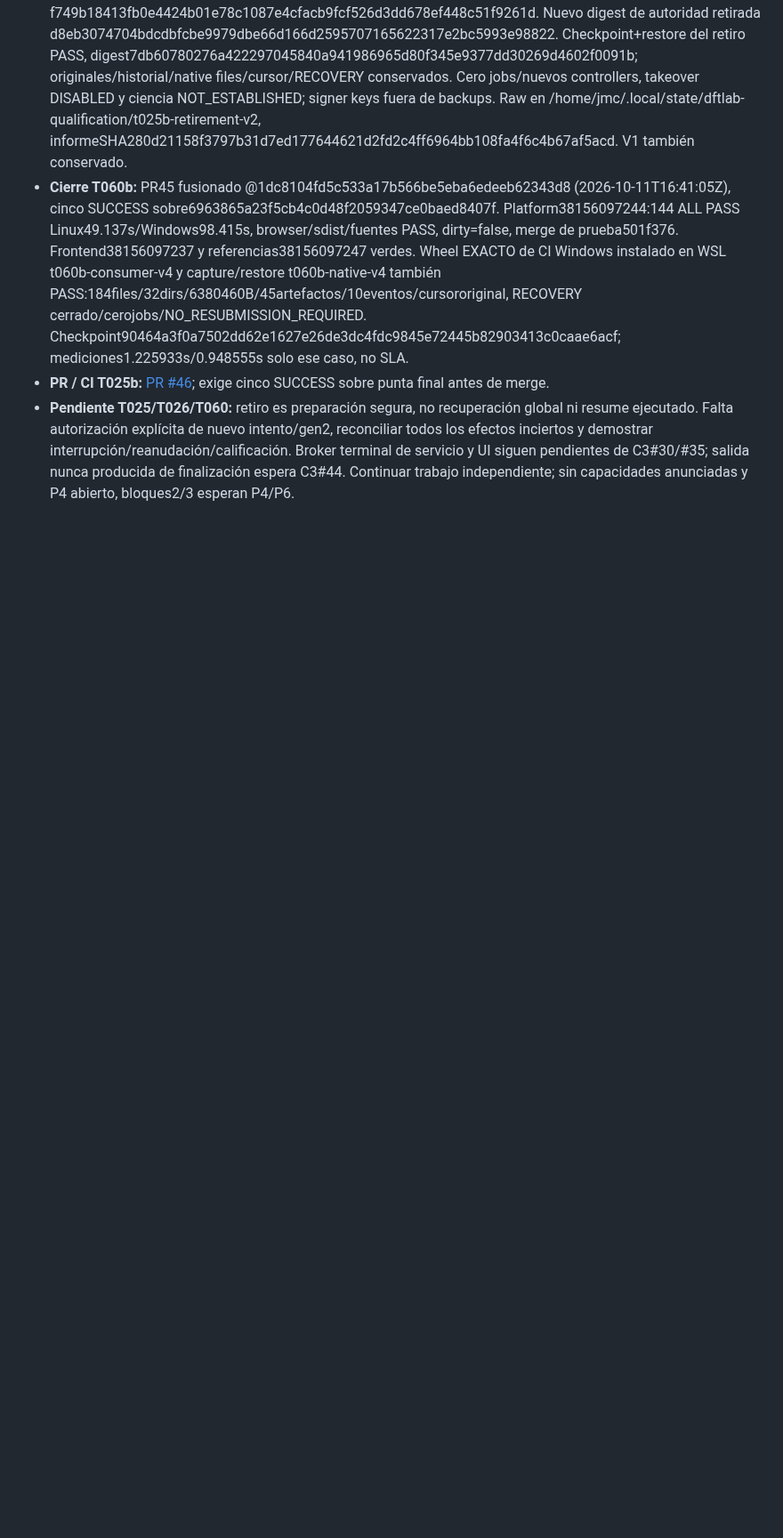
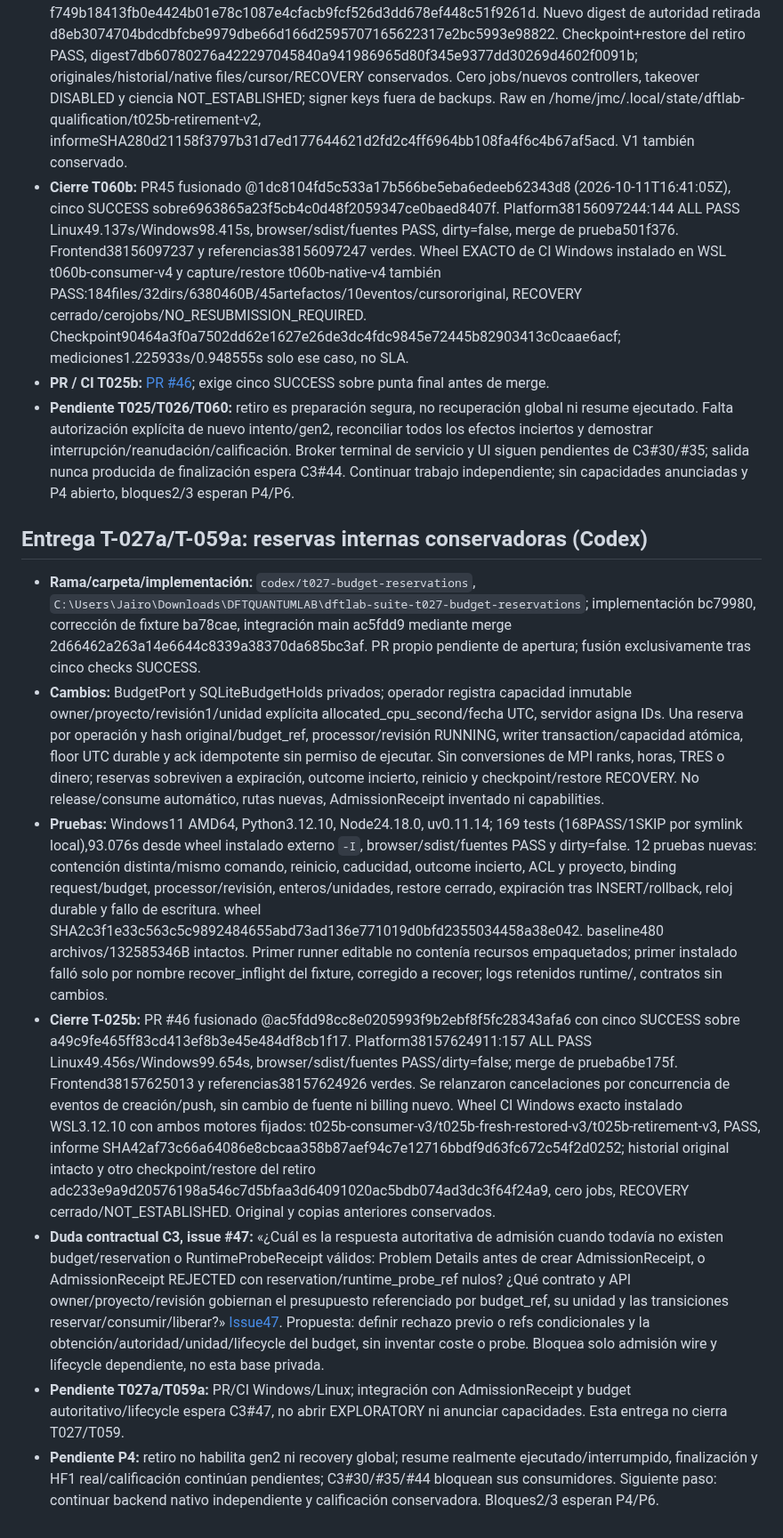
Before and after one commit to Jairomcarmona/dftlab-suite, a Markdown page: docs/reviews/TRASPASO.md, the part around the change. Shown at 89% size. Rendered like a GitHub page; blank space fills up the shorter version.

Commit message:
Record scoped budget foundation and authority retirement closure

```diff
--- a/docs/reviews/TRASPASO.md
+++ b/docs/reviews/TRASPASO.md
@@ -421,3 +421,13 @@ Los 15 cambios del inventario C2 quedan trazados por grupos coherentes. Los PR u
 - **Cierre T060b:** PR45 fusionado @1dc8104fd5c533a17b566be5eba6edeeb62343d8 (2026-10-11T16:41:05Z), cinco SUCCESS sobre6963865a23f5cb4c0d48f2059347ce0baed8407f. Platform38156097244:144 ALL PASS Linux49.137s/Windows98.415s, browser/sdist/fuentes PASS, dirty=false, merge de prueba501f376. Frontend38156097237 y referencias38156097247 verdes. Wheel EXACTO de CI Windows instalado en WSL t060b-consumer-v4 y capture/restore t060b-native-v4 también PASS:184files/32dirs/6380460B/45artefactos/10eventos/cursororiginal, RECOVERY cerrado/cerojobs/NO_RESUBMISSION_REQUIRED. Checkpoint90464a3f0a7502dd62e1627e26de3dc4fdc9845e72445b82903413c0caae6acf; mediciones1.225933s/0.948555s solo ese caso, no SLA.
 - **PR / CI T025b:** [PR #46](https://github.com/Jairomcarmona/dftlab-suite/pull/46); exige cinco SUCCESS sobre punta final antes de merge.
 - **Pendiente T025/T026/T060:** retiro es preparación segura, no recuperación global ni resume ejecutado. Falta autorización explícita de nuevo intento/gen2, reconciliar todos los efectos inciertos y demostrar interrupción/reanudación/calificación. Broker terminal de servicio y UI siguen pendientes de C3#30/#35; salida nunca producida de finalización espera C3#44. Continuar trabajo independiente; sin capacidades anunciadas y P4 abierto, bloques2/3 esperan P4/P6.
+
+## Entrega T-027a/T-059a: reservas internas conservadoras (Codex)
+
+- **Rama/carpeta/implementación:** `codex/t027-budget-reservations`, `C:\Users\Jairo\Downloads\DFTQUANTUMLAB\dftlab-suite-t027-budget-reservations`; implementación bc79980, corrección de fixture ba78cae, integración main ac5fdd9 mediante merge 2d66462a263a14e6644c8339a38370da685bc3af. PR propio pendiente de apertura; fusión exclusivamente tras cinco checks SUCCESS.
+- **Cambios:** BudgetPort y SQLiteBudgetHolds privados; operador registra capacidad inmutable owner/proyecto/revisión1/unidad explícita allocated_cpu_second/fecha UTC, servidor asigna IDs. Una reserva por operación y hash original/budget_ref, processor/revisión RUNNING, writer transaction/capacidad atómica, floor UTC durable y ack idempotente sin permiso de ejecutar. Sin conversiones de MPI ranks, horas, TRES o dinero; reservas sobreviven a expiración, outcome incierto, reinicio y checkpoint/restore RECOVERY. No release/consume automático, rutas nuevas, AdmissionReceipt inventado ni capabilities.
+- **Pruebas:** Windows11 AMD64, Python3.12.10, Node24.18.0, uv0.11.14; 169 tests (168PASS/1SKIP por symlink local),93.076s desde wheel instalado externo `-I`, browser/sdist/fuentes PASS y dirty=false. 12 pruebas nuevas: contención distinta/mismo comando, reinicio, caducidad, outcome incierto, ACL y proyecto, binding request/budget, processor/revisión, enteros/unidades, restore cerrado, expiración tras INSERT/rollback, reloj durable y fallo de escritura. wheel SHA2c3f1e33c563c5c9892484655abd73ad136e771019d0bfd2355034458a38e042. baseline480 archivos/132585346B intactos. Primer runner editable no contenía recursos empaquetados; primer instalado falló solo por nombre recover_inflight del fixture, corregido a recover; logs retenidos runtime/, contratos sin cambios.
+- **Cierre T-025b:** PR #46 fusionado @ac5fdd98cc8e0205993f9b2ebf8f5fc28343afa6 con cinco SUCCESS sobre a49c9fe465ff83cd413ef8b3e45e484df8cb1f17. Platform38157624911:157 ALL PASS Linux49.456s/Windows99.654s, browser/sdist/fuentes PASS/dirty=false; merge de prueba6be175f. Frontend38157625013 y referencias38157624926 verdes. Se relanzaron cancelaciones por concurrencia de eventos de creación/push, sin cambio de fuente ni billing nuevo. Wheel CI Windows exacto instalado WSL3.12.10 con ambos motores fijados: t025b-consumer-v3/t025b-fresh-restored-v3/t025b-retirement-v3, PASS, informe SHA42af73c66a64086e8cbcaa358b87aef94c7e12716bbdf9d63fc672c54f2d0252; historial original intacto y otro checkpoint/restore del retiro adc233e9a9d20576198a546c7d5bfaa3d64091020ac5bdb074ad3dc3f64f24a9, cero jobs, RECOVERY cerrado/NOT_ESTABLISHED. Original y copias anteriores conservados.
+- **Duda contractual C3, issue #47:** «¿Cuál es la respuesta autoritativa de admisión cuando todavía no existen budget/reservation o RuntimeProbeReceipt válidos: Problem Details antes de crear AdmissionReceipt, o AdmissionReceipt REJECTED con reservation/runtime_probe_ref nulos? ¿Qué contrato y API owner/proyecto/revisión gobiernan el presupuesto referenciado por budget_ref, su unidad y las transiciones reservar/consumir/liberar?» [Issue47](https://github.com/Jairomcarmona/dftlab-suite/issues/47). Propuesta: definir rechazo previo o refs condicionales y la obtención/autoridad/unidad/lifecycle del budget, sin inventar coste o probe. Bloquea solo admisión wire y lifecycle dependiente, no esta base privada.
+- **Pendiente T027a/T059a:** PR/CI Windows/Linux; integración con AdmissionReceipt y budget autoritativo/lifecycle espera C3#47, no abrir EXPLORATORY ni anunciar capacidades. Esta entrega no cierra T027/T059.
+- **Pendiente P4:** retiro no habilita gen2 ni recovery global; resume realmente ejecutado/interrumpido, finalización y HF1 real/calificación continúan pendientes; C3#30/#35/#44 bloquean sus consumidores. Siguiente paso: continuar backend nativo independiente y calificación conservadora. Bloques2/3 esperan P4/P6.
```
Also changed, not shown: docs/reviews/REGISTRO_DEUDA.md (+6 -0 lines).
